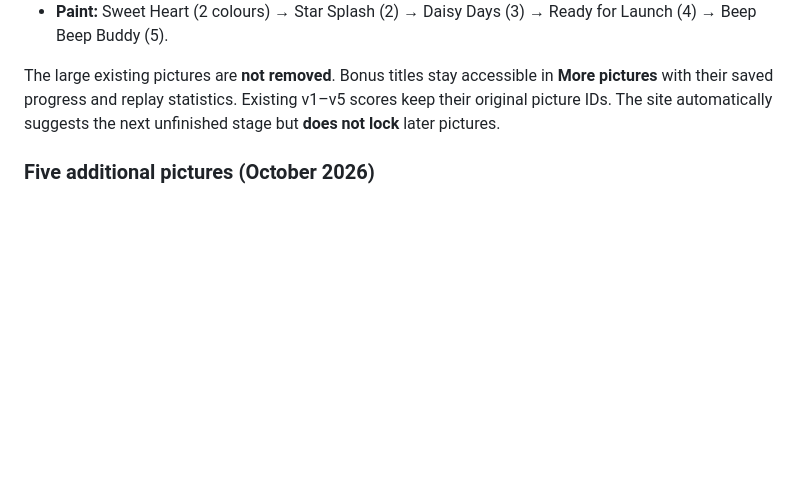
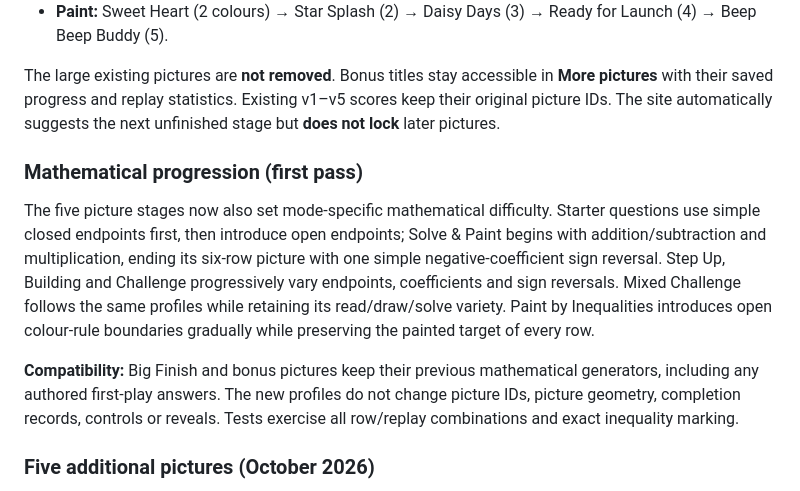
Before and after one commit to chriswalker-afk/inequality-ink, a Markdown page: README.md, the part around the change. GitHub-like rendering; blank space fills up the shorter version.

Commit message:
Document first-pass maths profiles and compatibility

```diff
--- a/README.md
+++ b/README.md
@@ -29,6 +29,12 @@ Every mode now has a **Starter → Step Up → Building → Challenge → Big Fi
 - **Paint:** Sweet Heart (2 colours) → Star Splash (2) → Daisy Days (3) → Ready for Launch (4) → Beep Beep Buddy (5).
 
 The large existing pictures are **not removed**. Bonus titles stay accessible in **More pictures** with their saved progress and replay statistics. Existing v1–v5 scores keep their original picture IDs. The site automatically suggests the next unfinished stage but **does not lock** later pictures.
+
+### Mathematical progression (first pass)
+
+The five picture stages now also set mode-specific mathematical difficulty. Starter questions use simple closed endpoints first, then introduce open endpoints; Solve & Paint begins with addition/subtraction and multiplication, ending its six-row picture with one simple negative-coefficient sign reversal. Step Up, Building and Challenge progressively vary endpoints, coefficients and sign reversals. Mixed Challenge follows the same profiles while retaining its read/draw/solve variety. Paint by Inequalities introduces open colour-rule boundaries gradually while preserving the painted target of every row.
+
+**Compatibility:** Big Finish and bonus pictures keep their previous mathematical generators, including any authored first-play answers. The new profiles do not change picture IDs, picture geometry, completion records, controls or reveals. Tests exercise all row/replay combinations and exact inequality marking.
 
 ### Five additional pictures (October 2026)
 
```
